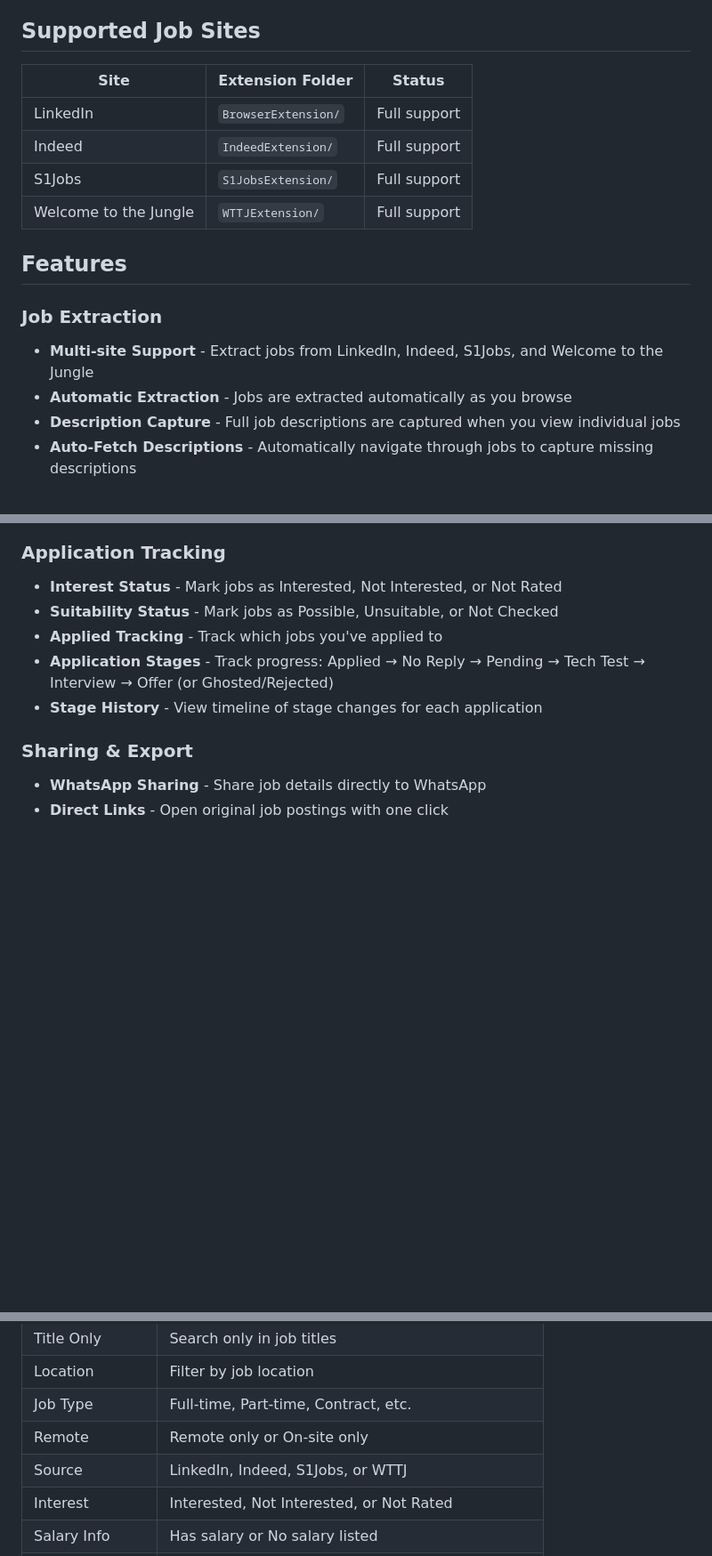
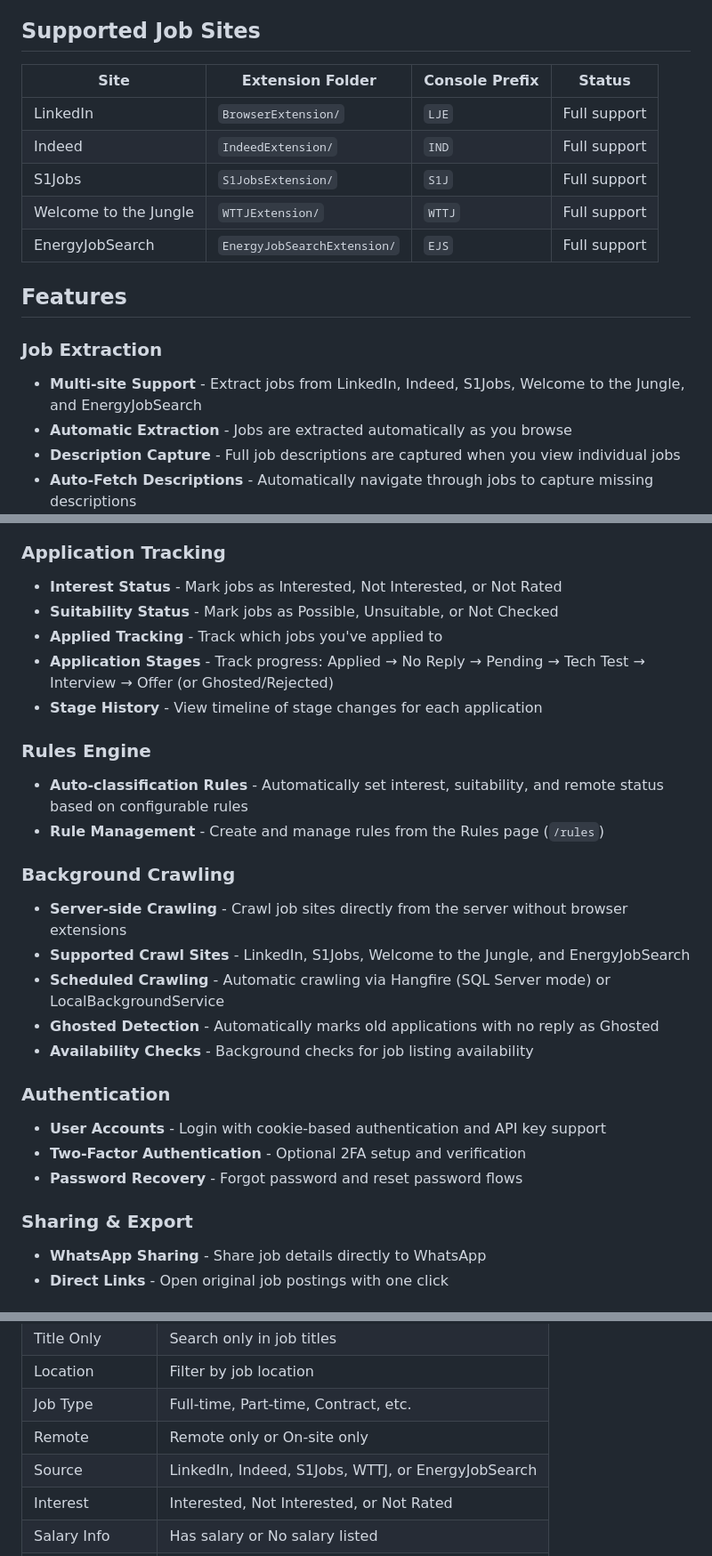
Before and after one commit to raymondjstone/JobTracker, a Markdown page: README.md, 3 parts joined by grey strips. Shown at 89% size. GitHub-like rendering; blank space fills up the shorter version.

```diff
--- a/README.md
+++ b/README.md
@@ -4,17 +4,18 @@ A Blazor application with browser extensions that automatically extract job list
 
 ## Supported Job Sites
 
-| Site | Extension Folder | Status |
-|------|-----------------|--------|
-| LinkedIn | `BrowserExtension/` | Full support |
-| Indeed | `IndeedExtension/` | Full support |
-| S1Jobs | `S1JobsExtension/` | Full support |
-| Welcome to the Jungle | `WTTJExtension/` | Full support |
+| Site | Extension Folder | Console Prefix | Status |
+|------|-----------------|----------------|--------|
+| LinkedIn | `BrowserExtension/` | `LJE` | Full support |
+| Indeed | `IndeedExtension/` | `IND` | Full support |
+| S1Jobs | `S1JobsExtension/` | `S1J` | Full support |
+| Welcome to the Jungle | `WTTJExtension/` | `WTTJ` | Full support |
+| EnergyJobSearch | `EnergyJobSearchExtension/` | `EJS` | Full support |
 
 ## Features
 
 ### Job Extraction
-- **Multi-site Support** - Extract jobs from LinkedIn, Indeed, S1Jobs, and Welcome to the Jungle
+- **Multi-site Support** - Extract jobs from LinkedIn, Indeed, S1Jobs, Welcome to the Jungle, and EnergyJobSearch
 - **Automatic Extraction** - Jobs are extracted automatically as you browse
 - **Description Capture** - Full job descriptions are captured when you view individual jobs
 - **Auto-Fetch Descriptions** - Automatically navigate through jobs to capture missing descriptions
@@ -34,6 +35,22 @@ A Blazor application with browser extensions that automatically extract job list
 - **Applied Tracking** - Track which jobs you've applied to
 - **Application Stages** - Track progress: Applied → No Reply → Pending → Tech Test → Interview → Offer (or Ghosted/Rejected)
 - **Stage History** - View timeline of stage changes for each application
+
+### Rules Engine
+- **Auto-classification Rules** - Automatically set interest, suitability, and remote status based on configurable rules
+- **Rule Management** - Create and manage rules from the Rules page (`/rules`)
+
+### Background Crawling
+- **Server-side Crawling** - Crawl job sites directly from the server without browser extensions
+- **Supported Crawl Sites** - LinkedIn, S1Jobs, Welcome to the Jungle, and EnergyJobSearch
+- **Scheduled Crawling** - Automatic crawling via Hangfire (SQL Server mode) or LocalBackgroundService
+- **Ghosted Detection** - Automatically marks old applications with no reply as Ghosted
+- **Availability Checks** - Background checks for job listing availability
+
+### Authentication
+- **User Accounts** - Login with cookie-based authentication and API key support
+- **Two-Factor Authentication** - Optional 2FA setup and verification
+- **Password Recovery** - Forgot password and reset password flows
 
 ### Sharing & Export
 - **WhatsApp Sharing** - Share job details directly to WhatsApp
@@ -160,7 +194,7 @@ Navigate to `https://localhost:7046` to access the dashboard.
 | Location | Filter by job location |
 | Job Type | Full-time, Part-time, Contract, etc. |
 | Remote | Remote only or On-site only |
-| Source | LinkedIn, Indeed, S1Jobs, or WTTJ |
+| Source | LinkedIn, Indeed, S1Jobs, WTTJ, or EnergyJobSearch |
 | Interest | Interested, Not Interested, or Not Rated |
 | Salary Info | Has salary or No salary listed |
 | Salary Contains | Search within salary text (e.g., "100K") |
```
Also changed, not shown: other parts of README.md (+50 -15 lines).
